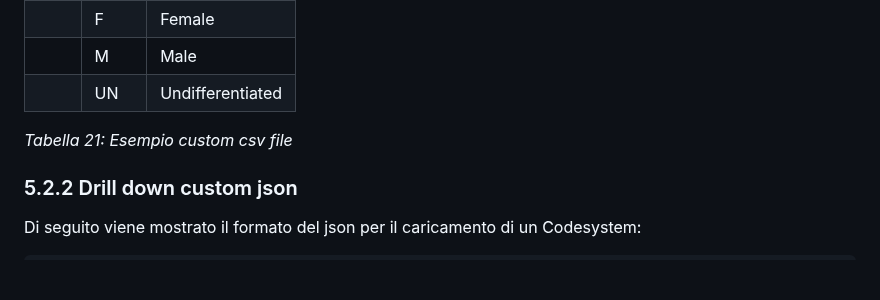
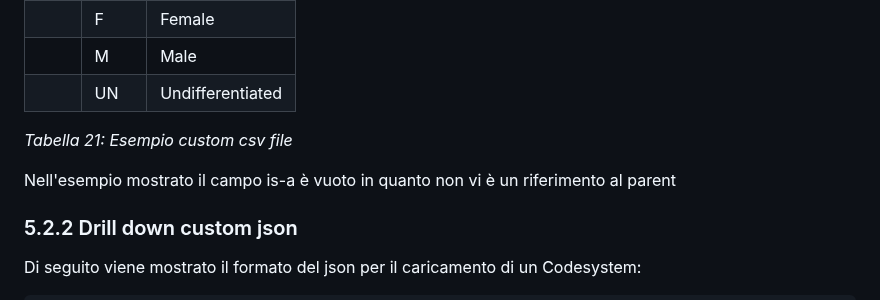
Before and after one commit to ministero-salute/it-fse-support, a Markdown page: doc/terminology/readme.md, the part around one of its changes. Rendered like a GitHub page; blank space fills up the shorter version.

```diff
--- a/doc/terminology/readme.md
+++ b/doc/terminology/readme.md
@@ -1599,6 +1599,8 @@ Di seguito viene mostrato il formato del csv per il caricamento di un Codesystem
 
 _Tabella 21: Esempio custom csv file_
 
+Nell'esempio mostrato il campo is-a è vuoto in quanto non vi è un riferimento al parent
+
 ### 5.2.2 Drill down custom json
 Di seguito viene mostrato il formato del json per il caricamento di un Codesystem:
 
```
Also changed, not shown: other parts of doc/terminology/readme.md (+2 -2 lines).
